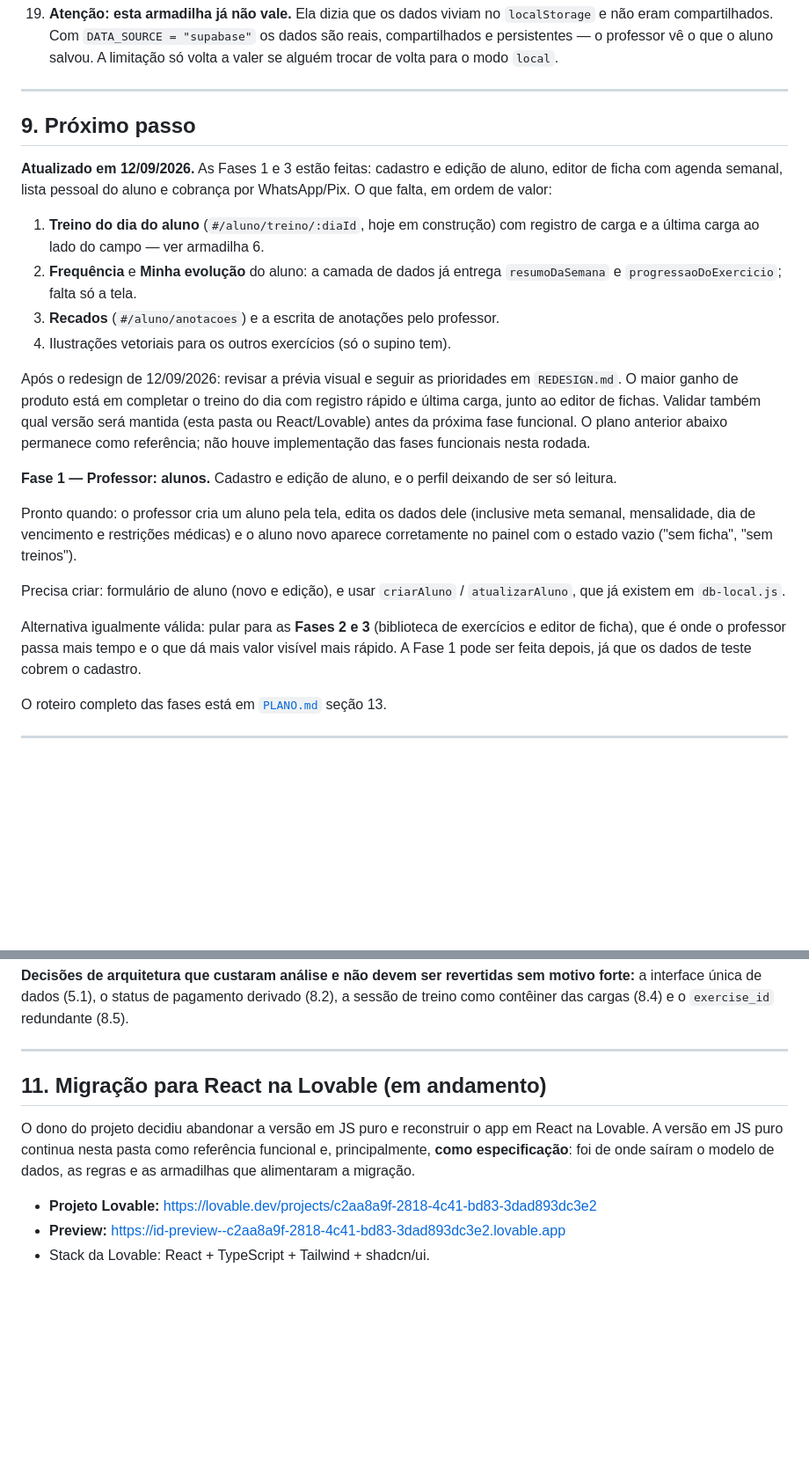
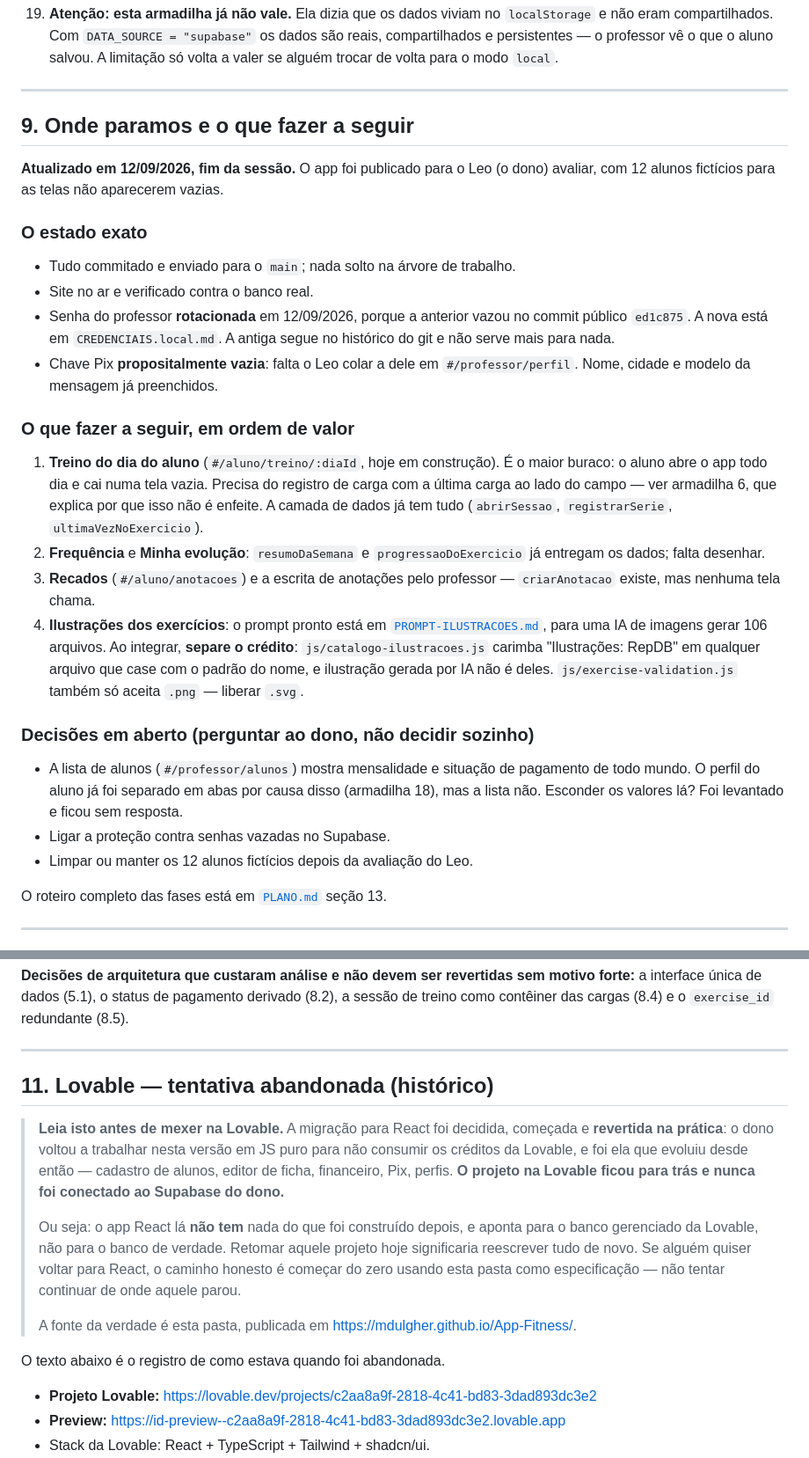
Before and after one commit to mdulgher/App-Fitness, a Markdown page: CONTEXTO.md, 2 parts joined by grey strips. Shown at 88% size. GitHub-like rendering; blank space fills up the shorter version.

```diff
--- a/CONTEXTO.md
+++ b/CONTEXTO.md
@@ -534,41 +589,47 @@ Cada uma destas já foi causa de um erro real no projeto ou está documentada em
 
 ---
 
-## 9. Próximo passo
+## 9. Onde paramos e o que fazer a seguir
 
-**Atualizado em 12/09/2026.** As Fases 1 e 3 estão feitas: cadastro e edição de
-aluno, editor de ficha com agenda semanal, lista pessoal do aluno e cobrança por
-WhatsApp/Pix. O que falta, em ordem de valor:
+**Atualizado em 12/09/2026, fim da sessão.** O app foi publicado para o Leo (o
+dono) avaliar, com 12 alunos fictícios para as telas não aparecerem vazias.
 
-1. **Treino do dia do aluno** (`#/aluno/treino/:diaId`, hoje em construção) com
-   registro de carga e a última carga ao lado do campo — ver armadilha 6.
-2. **Frequência** e **Minha evolução** do aluno: a camada de dados já entrega
-   `resumoDaSemana` e `progressaoDoExercicio`; falta só a tela.
-3. **Recados** (`#/aluno/anotacoes`) e a escrita de anotações pelo professor.
-4. Ilustrações vetoriais para os outros exercícios (só o supino tem).
+### O estado exato
 
-Após o redesign de 12/09/2026: revisar a prévia visual e seguir as prioridades em
-`REDESIGN.md`. O maior ganho de produto está em completar o treino do dia com
-registro rápido e última carga, junto ao editor de fichas. Validar também qual
-versão será mantida (esta pasta ou React/Lovable) antes da próxima fase funcional.
-O plano anterior abaixo permanece como referência; não houve implementação das
-fases funcionais nesta rodada.
+- Tudo commitado e enviado para o `main`; nada solto na árvore de trabalho.
+- Site no ar e verificado contra o banco real.
+- Senha do professor **rotacionada** em 12/09/2026, porque a anterior vazou no
+  commit público `ed1c875`. A nova está em `CREDENCIAIS.local.md`. A antiga
+  segue no histórico do git e não serve mais para nada.
+- Chave Pix **propositalmente vazia**: falta o Leo colar a dele em
+  `#/professor/perfil`. Nome, cidade e modelo da mensagem já preenchidos.
 
-**Fase 1 — Professor: alunos.** Cadastro e edição de aluno, e o perfil deixando
-de ser só leitura.
+### O que fazer a seguir, em ordem de valor
 
-Pronto quando: o professor cria um aluno pela tela, edita os dados dele
-(inclusive meta semanal, mensalidade, dia de vencimento e restrições médicas) e
-o aluno novo aparece corretamente no painel com o estado vazio ("sem ficha",
-"sem treinos").
+1. **Treino do dia do aluno** (`#/aluno/treino/:diaId`, hoje em construção).
+   É o maior buraco: o aluno abre o app todo dia e cai numa tela vazia. Precisa
+   do registro de carga com a última carga ao lado do campo — ver armadilha 6,
+   que explica por que isso não é enfeite. A camada de dados já tem tudo
+   (`abrirSessao`, `registrarSerie`, `ultimaVezNoExercicio`).
+2. **Frequência** e **Minha evolução**: `resumoDaSemana` e
+   `progressaoDoExercicio` já entregam os dados; falta desenhar.
+3. **Recados** (`#/aluno/anotacoes`) e a escrita de anotações pelo professor —
+   `criarAnotacao` existe, mas nenhuma tela chama.
+4. **Ilustrações dos exercícios**: o prompt pronto está em
+   [`PROMPT-ILUSTRACOES.md`](PROMPT-ILUSTRACOES.md), para uma IA de imagens
+   gerar 106 arquivos. Ao integrar, **separe o crédito**:
+   `js/catalogo-ilustracoes.js` carimba "Ilustrações: RepDB" em qualquer arquivo
+   que case com o padrão do nome, e ilustração gerada por IA não é deles.
+   `js/exercise-validation.js` também só aceita `.png` — liberar `.svg`.
 
-Precisa criar: formulário de aluno (novo e edição), e usar `criarAluno` /
-`atualizarAluno`, que já existem em `db-local.js`.
+### Decisões em aberto (perguntar ao dono, não decidir sozinho)
 
-Alternativa igualmente válida: pular para as **Fases 2 e 3** (biblioteca de
-exercícios e editor de ficha), que é onde o professor passa mais tempo e o que
-dá mais valor visível mais rápido. A Fase 1 pode ser feita depois, já que os
-dados de teste cobrem o cadastro.
+- A lista de alunos (`#/professor/alunos`) mostra mensalidade e situação de
+  pagamento de todo mundo. O perfil do aluno já foi separado em abas por causa
+  disso (armadilha 18), mas a lista não. Esconder os valores lá? Foi levantado
+  e ficou sem resposta.
+- Ligar a proteção contra senhas vazadas no Supabase.
+- Limpar ou manter os 12 alunos fictícios depois da avaliação do Leo.
 
 O roteiro completo das fases está em [`PLANO.md`](PLANO.md) seção 13.
 
@@ -603,12 +664,24 @@ derivado (8.2), a sessão de treino como contêiner das cargas (8.4) e o
 
 ---
 
-## 11. Migração para React na Lovable (em andamento)
+## 11. Lovable — tentativa abandonada (histórico)
 
-O dono do projeto decidiu abandonar a versão em JS puro e reconstruir o app em
-React na Lovable. A versão em JS puro continua nesta pasta como referência
-funcional e, principalmente, **como especificação**: foi de onde saíram o modelo
-de dados, as regras e as armadilhas que alimentaram a migração.
+> **Leia isto antes de mexer na Lovable.** A migração para React foi decidida,
+> começada e **revertida na prática**: o dono voltou a trabalhar nesta versão em
+> JS puro para não consumir os créditos da Lovable, e foi ela que evoluiu desde
+> então — cadastro de alunos, editor de ficha, financeiro, Pix, perfis. **O
+> projeto na Lovable ficou para trás e nunca foi conectado ao Supabase do dono.**
+>
+> Ou seja: o app React lá **não tem** nada do que foi construído depois, e
+> aponta para o banco gerenciado da Lovable, não para o banco de verdade.
+> Retomar aquele projeto hoje significaria reescrever tudo de novo. Se alguém
+> quiser voltar para React, o caminho honesto é começar do zero usando esta
+> pasta como especificação — não tentar continuar de onde aquele parou.
+>
+> A fonte da verdade é esta pasta, publicada em
+> https://mdulgher.github.io/App-Fitness/.
+
+O texto abaixo é o registro de como estava quando foi abandonada.
 
 - **Projeto Lovable:** https://lovable.dev/projects/c2aa8a9f-2818-4c41-bd83-3dad893dc3e2
 - **Preview:** https://id-preview--c2aa8a9f-2818-4c41-bd83-3dad893dc3e2.lovable.app
```
Also changed, not shown: other parts of CONTEXTO.md (+115 -54 lines).
